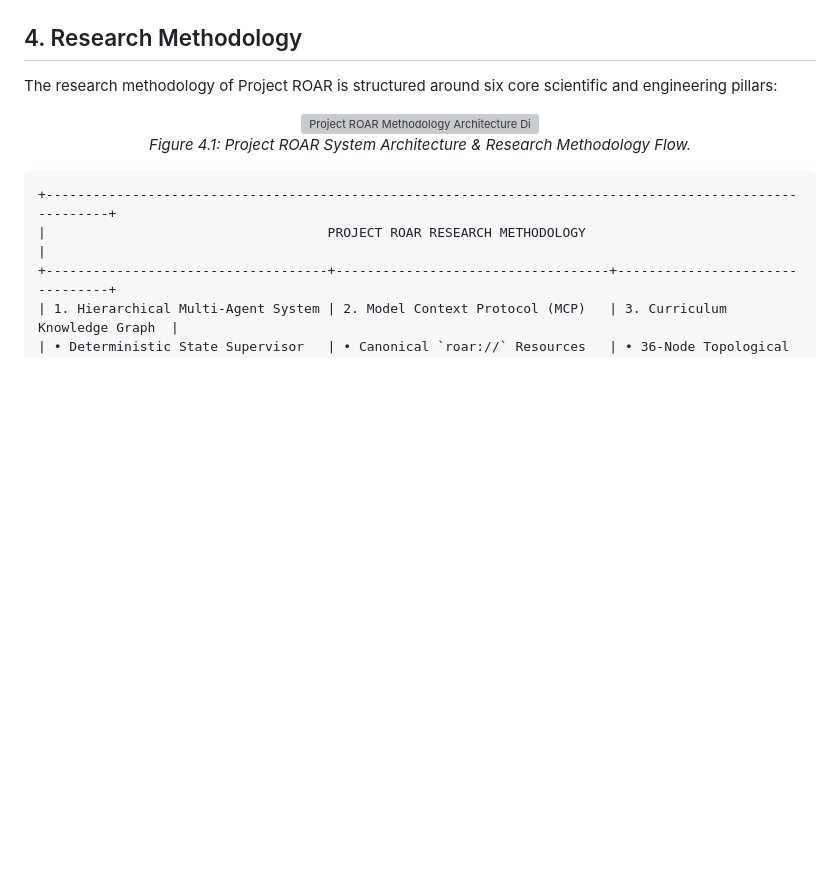
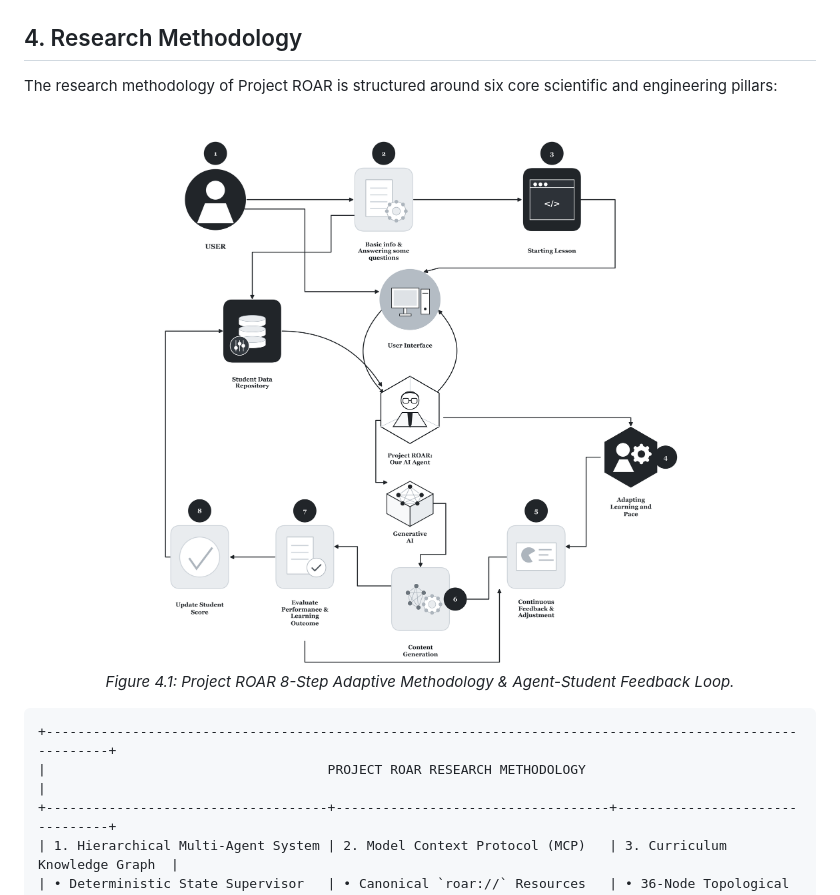
Before and after one commit to shahariarovi789-ux/project-roar-ai, a Markdown page: README.md, the part around the change. Rendered like a GitHub page; pictures changed too: assets/screenshots/methodology_flow_diagram.png (added); blank space fills up the shorter version; grey boxes are pictures that could not be loaded.

Commit message:
docs(methodology): add professional 8-step methodology workflow diagram matching academic reference

````diff
--- a/README.md
+++ b/README.md
@@ -106,8 +106,8 @@ graph TD
 The research methodology of Project ROAR is structured around six core scientific and engineering pillars:
 
 <div align="center">
-  <img src="assets/screenshots/methodology_architecture.jpg" width="850" alt="Project ROAR Methodology Architecture Diagram"/>
-  <p><i>Figure 4.1: Project ROAR System Architecture & Research Methodology Flow.</i></p>
+  <img src="assets/screenshots/methodology_flow_diagram.png" width="800" alt="Project ROAR Methodology Workflow Diagram"/>
+  <p><i>Figure 4.1: Project ROAR 8-Step Adaptive Methodology & Agent-Student Feedback Loop.</i></p>
 </div>
 
 ```
````
Also changed, not shown: evaluation/plots/figure_methodology_flow_diagram.png (added), 1 other file.
